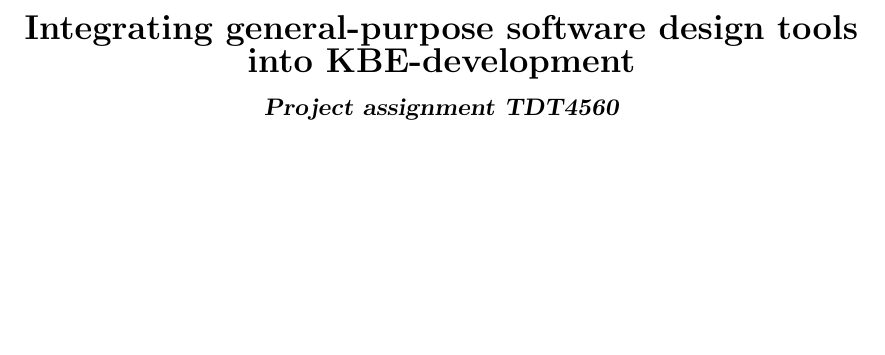
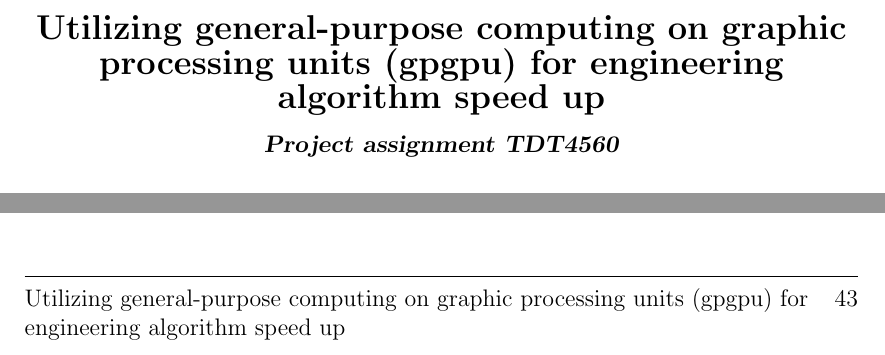
Before and after one commit to hgranlund/tsi-gpgpu, a LaTeX document (report/main.tex): part of page 5 of 56 before the commit and two parts of pages 6 and 54 of 57 after it, the two joined at a grey line, cut at the place of the change, the shorter picture padded with empty space. Compiled offline with pdfLaTeX.

Commit message:
Changed title to new title.

```diff
--- a/report/main.tex
+++ b/report/main.tex
@@ -72,7 +72,7 @@ citecolor=black}
 % Define aothor and title
 \newcommand{\myauthorA}{Teodor Ande Elstad}
 \newcommand{\myauthorB}{Simen Haugerud Granlund}
-\newcommand{\mytitle}{Integrating general-purpose software design tools into KBE-development}
+\newcommand{\mytitle}{Utilizing general-purpose computing on graphic processing units (gpgpu) for engineering algorithm speed up}
 
 %Style to definition and RQ's
 \newtheoremstyle{def}% name
```
